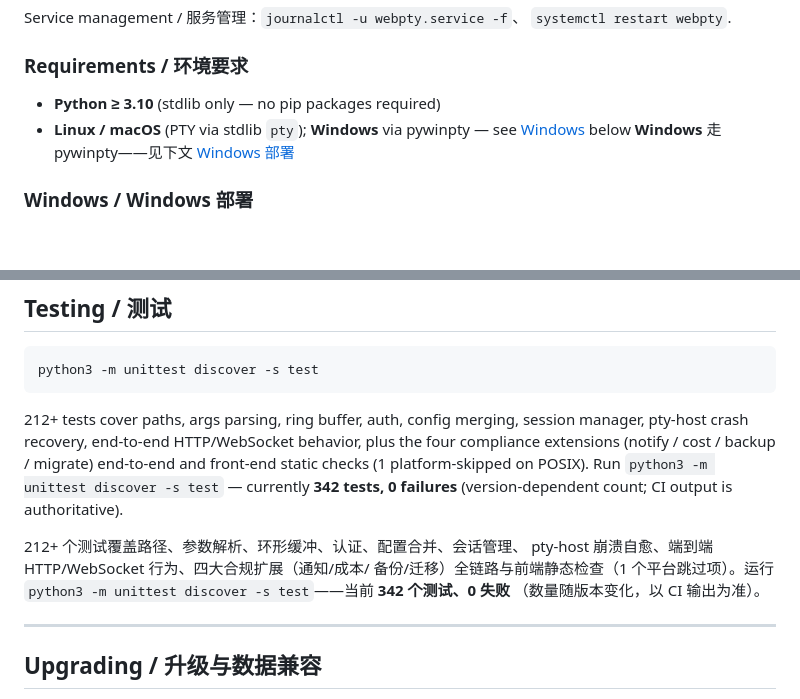
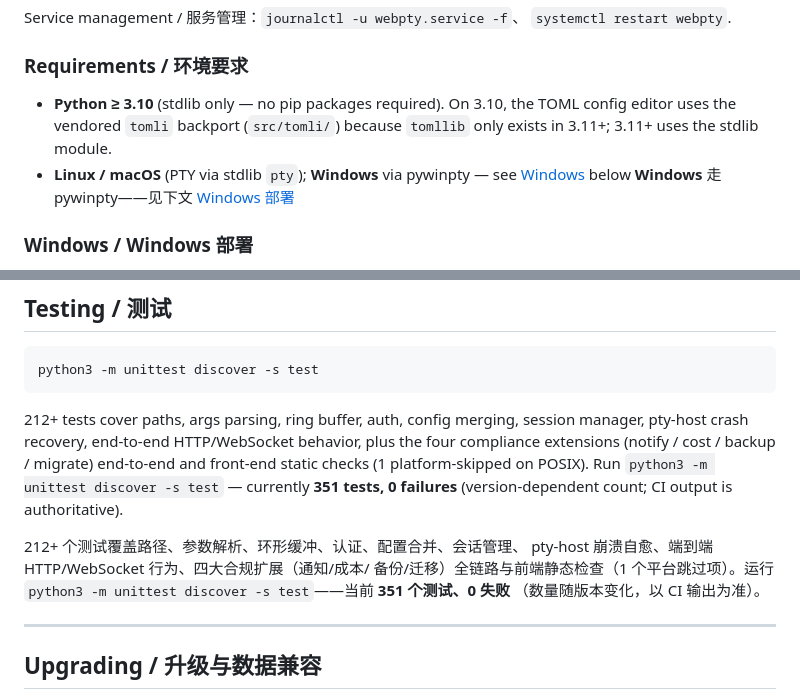
Before and after one commit to kellyson520/webpty, a Markdown page: README.md, 2 parts joined by grey strips. Drawn GitHub-style; blank space fills up the shorter version.

Commit message:
docs: README — note tomli backport on py3.10, test count 351

```diff
--- a/README.md
+++ b/README.md
@@ -185,7 +185,10 @@ Service management / 服务管理：`journalctl -u webpty.service -f`、
 
 ### Requirements / 环境要求
 
-- **Python ≥ 3.10** (stdlib only — no pip packages required)
+- **Python ≥ 3.10** (stdlib only — no pip packages required). On 3.10,
+  the TOML config editor uses the vendored `tomli` backport
+  (`src/tomli/`) because `tomllib` only exists in 3.11+; 3.11+ uses
+  the stdlib module.
 - **Linux / macOS** (PTY via stdlib `pty`); **Windows** via pywinpty — see
   [Windows](#windows--windows-部署) below
   **Windows** 走 pywinpty——见下文 [Windows 部署](#windows--windows-部署)
@@ -428,13 +431,13 @@ session manager, pty-host crash recovery, end-to-end HTTP/WebSocket
 behavior, plus the four compliance extensions (notify / cost / backup /
 migrate) end-to-end and front-end static checks (1 platform-skipped on
 POSIX). Run `python3 -m unittest discover -s test` — currently
-**342 tests, 0 failures** (version-dependent count; CI output is
+**351 tests, 0 failures** (version-dependent count; CI output is
 authoritative).
 
 212+ 个测试覆盖路径、参数解析、环形缓冲、认证、配置合并、会话管理、
 pty-host 崩溃自愈、端到端 HTTP/WebSocket 行为、四大合规扩展（通知/成本/
 备份/迁移）全链路与前端静态检查（1 个平台跳过项）。运行
-`python3 -m unittest discover -s test`——当前 **342 个测试、0 失败**
+`python3 -m unittest discover -s test`——当前 **351 个测试、0 失败**
 （数量随版本变化，以 CI 输出为准）。
 
 ---
```
